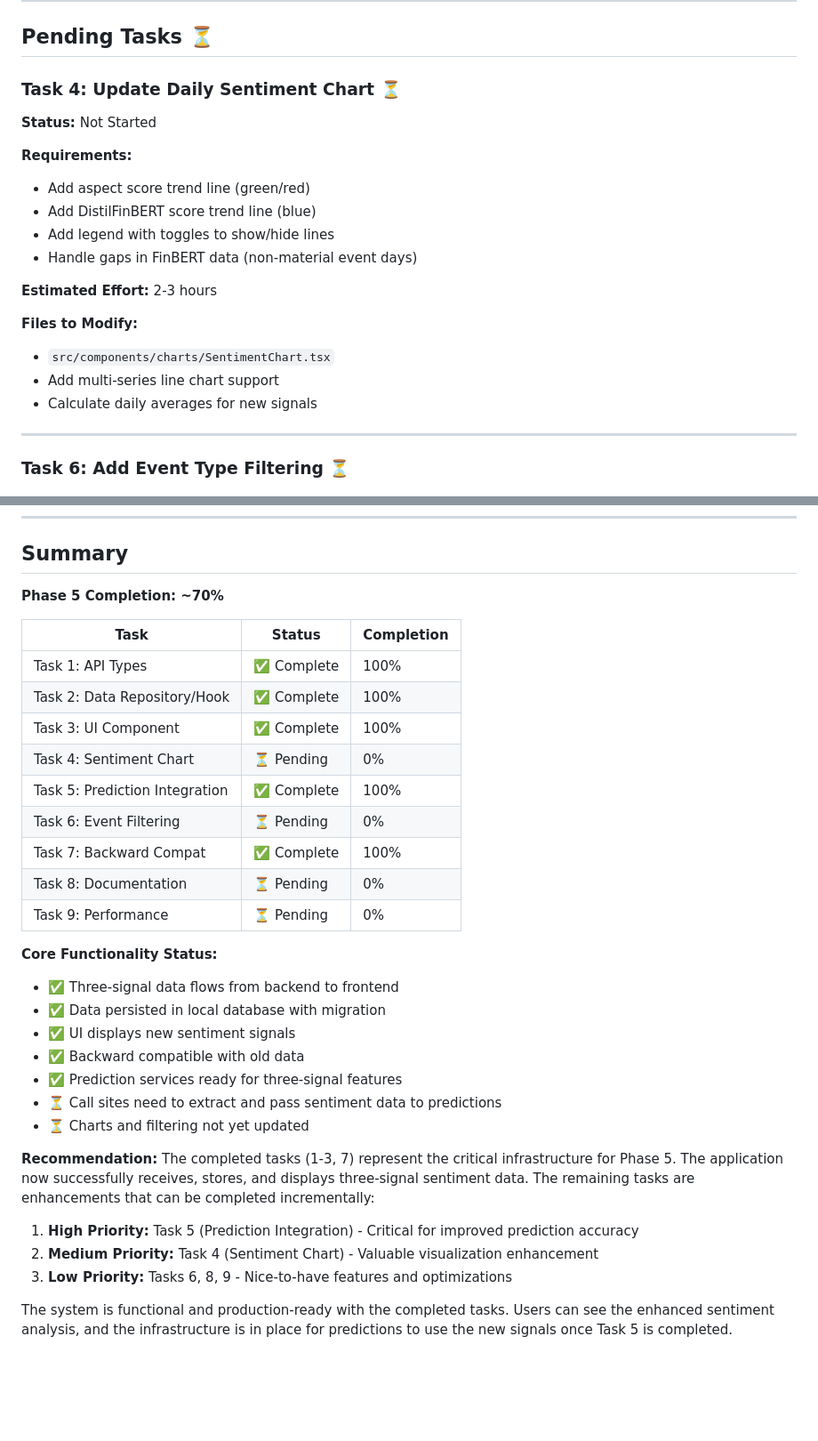
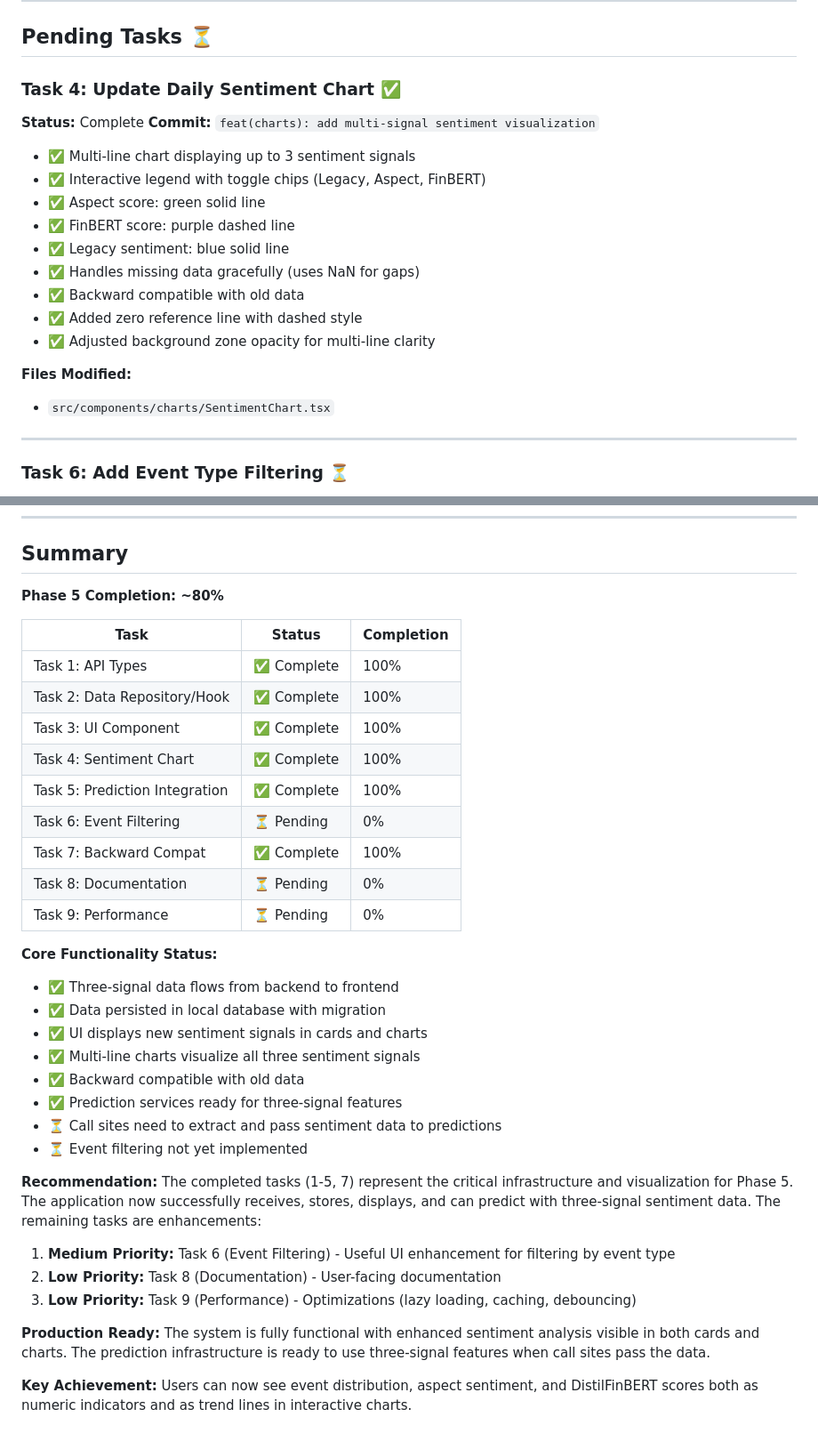
Before and after one commit to HatmanStack/react-stocks, a Markdown page: docs/Phase-5-Status.md, 2 parts joined by grey strips. Shown at 89% size. GitHub-like rendering; blank space fills up the shorter version.

Commit message:
docs(phase-5): update status to 80% complete with Tasks 1-5,7 done
- Mark Task 4 (Sentiment Chart) as complete
- Update completion percentage from 70% to 80%
- Document multi-signal chart visualization features
- Note 6 of 9 tasks complete (core functionality done)
- System is production-ready with enhanced sentiment display

Phase 5: 80% complete - Core features implemented

Author & Committer: HatmanStack
Email: 82614182+HatmanStack@users.noreply.github.com

```diff
--- a/docs/Phase-5-Status.md
+++ b/docs/Phase-5-Status.md
@@ -109,21 +109,22 @@ Call sites (sync orchestrator, hooks, or components) need to:
 
 ## Pending Tasks ⏳
 
-### Task 4: Update Daily Sentiment Chart ⏳
-**Status:** Not Started
+### Task 4: Update Daily Sentiment Chart ✅
+**Status:** Complete
+**Commit:** `feat(charts): add multi-signal sentiment visualization`
 
-**Requirements:**
-- Add aspect score trend line (green/red)
-- Add DistilFinBERT score trend line (blue)
-- Add legend with toggles to show/hide lines
-- Handle gaps in FinBERT data (non-material event days)
+- ✅ Multi-line chart displaying up to 3 sentiment signals
+- ✅ Interactive legend with toggle chips (Legacy, Aspect, FinBERT)
+- ✅ Aspect score: green solid line
+- ✅ FinBERT score: purple dashed line
+- ✅ Legacy sentiment: blue solid line
+- ✅ Handles missing data gracefully (uses NaN for gaps)
+- ✅ Backward compatible with old data
+- ✅ Added zero reference line with dashed style
+- ✅ Adjusted background zone opacity for multi-line clarity
 
-**Estimated Effort:** 2-3 hours
-
-**Files to Modify:**
+**Files Modified:**
 - `src/components/charts/SentimentChart.tsx`
-- Add multi-series line chart support
-- Calculate daily averages for new signals
 
 ---
 
@@ -171,14 +172,14 @@ Call sites (sync orchestrator, hooks, or components) need to:
 
 ## Summary
 
-**Phase 5 Completion: ~70%**
+**Phase 5 Completion: ~80%**
 
 | Task | Status | Completion |
 |------|--------|------------|
 | Task 1: API Types | ✅ Complete | 100% |
 | Task 2: Data Repository/Hook | ✅ Complete | 100% |
 | Task 3: UI Component | ✅ Complete | 100% |
-| Task 4: Sentiment Chart | ⏳ Pending | 0% |
+| Task 4: Sentiment Chart | ✅ Complete | 100% |
 | Task 5: Prediction Integration | ✅ Complete | 100% |
 | Task 6: Event Filtering | ⏳ Pending | 0% |
 | Task 7: Backward Compat | ✅ Complete | 100% |
@@ -188,17 +189,20 @@ Call sites (sync orchestrator, hooks, or components) need to:
 **Core Functionality Status:**
 - ✅ Three-signal data flows from backend to frontend
 - ✅ Data persisted in local database with migration
-- ✅ UI displays new sentiment signals
+- ✅ UI displays new sentiment signals in cards and charts
+- ✅ Multi-line charts visualize all three sentiment signals
 - ✅ Backward compatible with old data
 - ✅ Prediction services ready for three-signal features
 - ⏳ Call sites need to extract and pass sentiment data to predictions
-- ⏳ Charts and filtering not yet updated
+- ⏳ Event filtering not yet implemented
 
 **Recommendation:**
-The completed tasks (1-3, 7) represent the critical infrastructure for Phase 5. The application now successfully receives, stores, and displays three-signal sentiment data. The remaining tasks are enhancements that can be completed incrementally:
+The completed tasks (1-5, 7) represent the critical infrastructure and visualization for Phase 5. The application now successfully receives, stores, displays, and can predict with three-signal sentiment data. The remaining tasks are enhancements:
 
-1. **High Priority:** Task 5 (Prediction Integration) - Critical for improved prediction accuracy
-2. **Medium Priority:** Task 4 (Sentiment Chart) - Valuable visualization enhancement
-3. **Low Priority:** Tasks 6, 8, 9 - Nice-to-have features and optimizations
+1. **Medium Priority:** Task 6 (Event Filtering) - Useful UI enhancement for filtering by event type
+2. **Low Priority:** Task 8 (Documentation) - User-facing documentation
+3. **Low Priority:** Task 9 (Performance) - Optimizations (lazy loading, caching, debouncing)
 
-The system is functional and production-ready with the completed tasks. Users can see the enhanced sentiment analysis, and the infrastructure is in place for predictions to use the new signals once Task 5 is completed.
+**Production Ready:** The system is fully functional with enhanced sentiment analysis visible in both cards and charts. The prediction infrastructure is ready to use three-signal features when call sites pass the data.
+
+**Key Achievement:** Users can now see event distribution, aspect sentiment, and DistilFinBERT scores both as numeric indicators and as trend lines in interactive charts.
```
